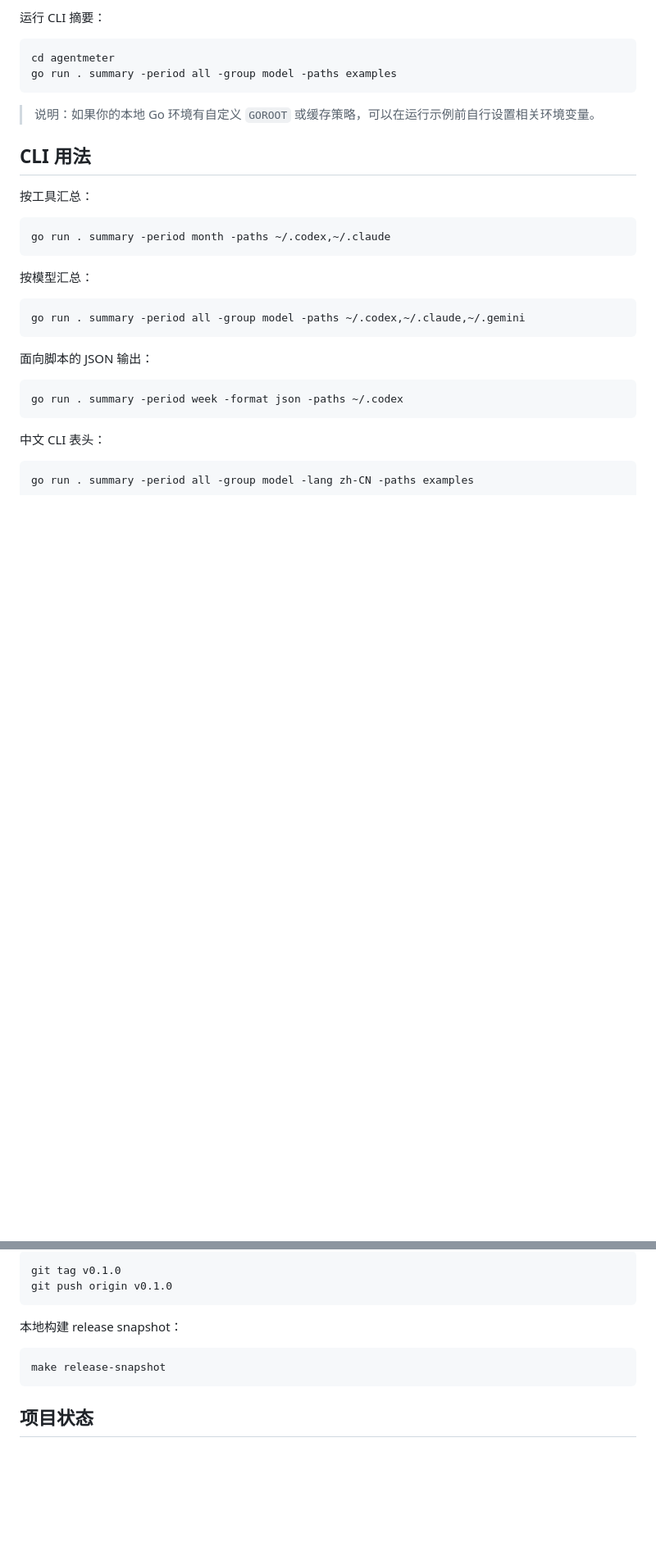
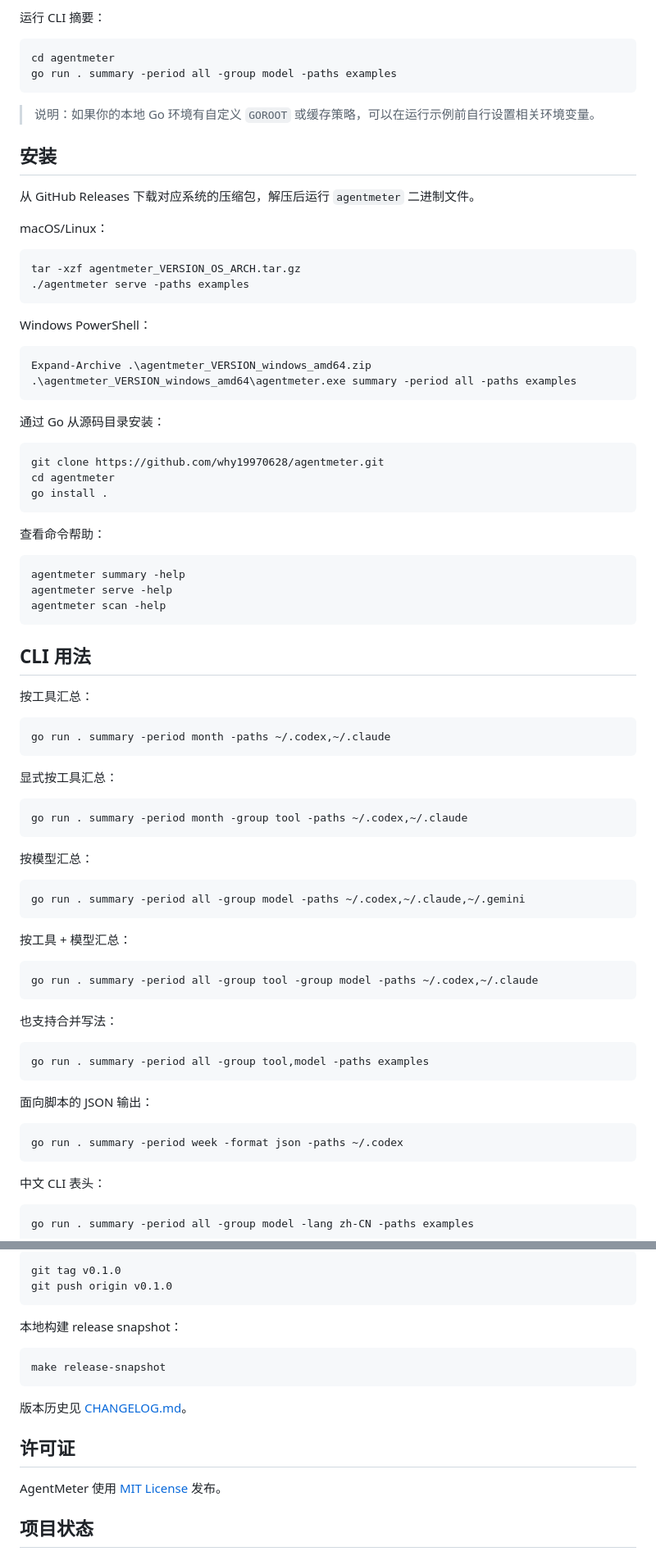
Before and after one commit to why19970628/agentmeter, a Markdown page: README.zh-CN.md, 2 parts joined by grey strips. Shown: that part at 82% size. Drawn GitHub-style; blank space fills up the shorter version.

````diff
--- a/README.zh-CN.md
+++ b/README.zh-CN.md
@@ -43,6 +45,40 @@ go run . summary -period all -group model -paths examples
 
 > 说明：如果你的本地 Go 环境有自定义 `GOROOT` 或缓存策略，可以在运行示例前自行设置相关环境变量。
 
+## 安装
+
+从 GitHub Releases 下载对应系统的压缩包，解压后运行 `agentmeter` 二进制文件。
+
+macOS/Linux：
+
+```bash
+tar -xzf agentmeter_VERSION_OS_ARCH.tar.gz
+./agentmeter serve -paths examples
+```
+
+Windows PowerShell：
+
+```powershell
+Expand-Archive .\agentmeter_VERSION_windows_amd64.zip
+.\agentmeter_VERSION_windows_amd64\agentmeter.exe summary -period all -paths examples
+```
+
+通过 Go 从源码目录安装：
+
+```bash
+git clone https://github.com/why19970628/agentmeter.git
+cd agentmeter
+go install .
+```
+
+查看命令帮助：
+
+```bash
+agentmeter summary -help
+agentmeter serve -help
+agentmeter scan -help
+```
+
 ## CLI 用法
 
 按工具汇总：
@@ -51,10 +87,28 @@ go run . summary -period all -group model -paths examples
 go run . summary -period month -paths ~/.codex,~/.claude
 ```
 
+显式按工具汇总：
+
+```bash
+go run . summary -period month -group tool -paths ~/.codex,~/.claude
+```
+
 按模型汇总：
 
 ```bash
 go run . summary -period all -group model -paths ~/.codex,~/.claude,~/.gemini
+```
+
+按工具 + 模型汇总：
+
+```bash
+go run . summary -period all -group tool -group model -paths ~/.codex,~/.claude
+```
+
+也支持合并写法：
+
+```bash
+go run . summary -period all -group tool,model -paths examples
 ```
 
 面向脚本的 JSON 输出：
@@ -240,6 +294,12 @@ git push origin v0.1.0
 make release-snapshot
 ```
 
+版本历史见 [CHANGELOG.md](CHANGELOG.md)。
+
+## 许可证
+
+AgentMeter 使用 [MIT License](LICENSE) 发布。
+
 ## 项目状态
 
 AgentMeter 目前是一个早期本地工具。当前重点是可靠解析本地日志、提供清晰的用量摘要和轻量 Web 仪表盘。后续可以继续增强数据源诊断、自定义价格、会话视图和 provider 归属等能力。
````
Also changed, not shown: other parts of README.zh-CN.md (+2 -0 lines), CHANGELOG.md (added, +30 -0 lines), README.md (+60 -0 lines), assets/dashboard.en.jpg (added), 2 other files.
